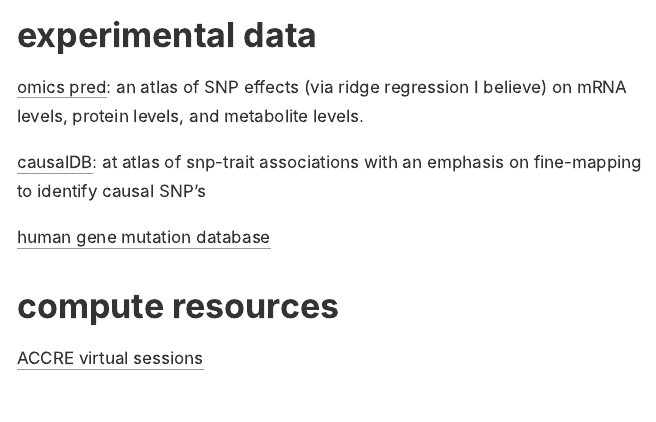
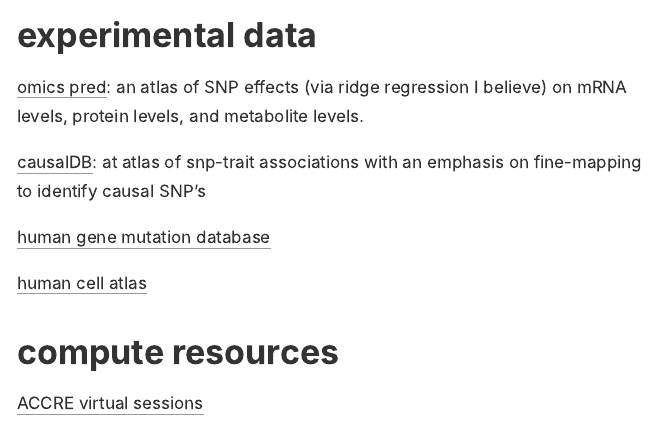
Before and after one commit to rcorty/rcorty.github.io, an R Markdown document (home.Rmd): the page in a window 1100 px wide, from 550 px down. The pictures show the output file home.html that the author committed with the source, opened offline.

Commit message:
added hca

```diff
--- a/home.Rmd
+++ b/home.Rmd
@@ -24,6 +24,8 @@
 
 [human gene mutation database](https://www.hgmd.cf.ac.uk/)
 
+[human cell atlas](https://data.humancellatlas.org/)
+
 # compute resources
 
 [ACCRE virtual sessions](https://portal.accre.vanderbilt.edu/pun/sys/dashboard/batch_connect/sessions)
```
Also changed, not shown: home.html.
